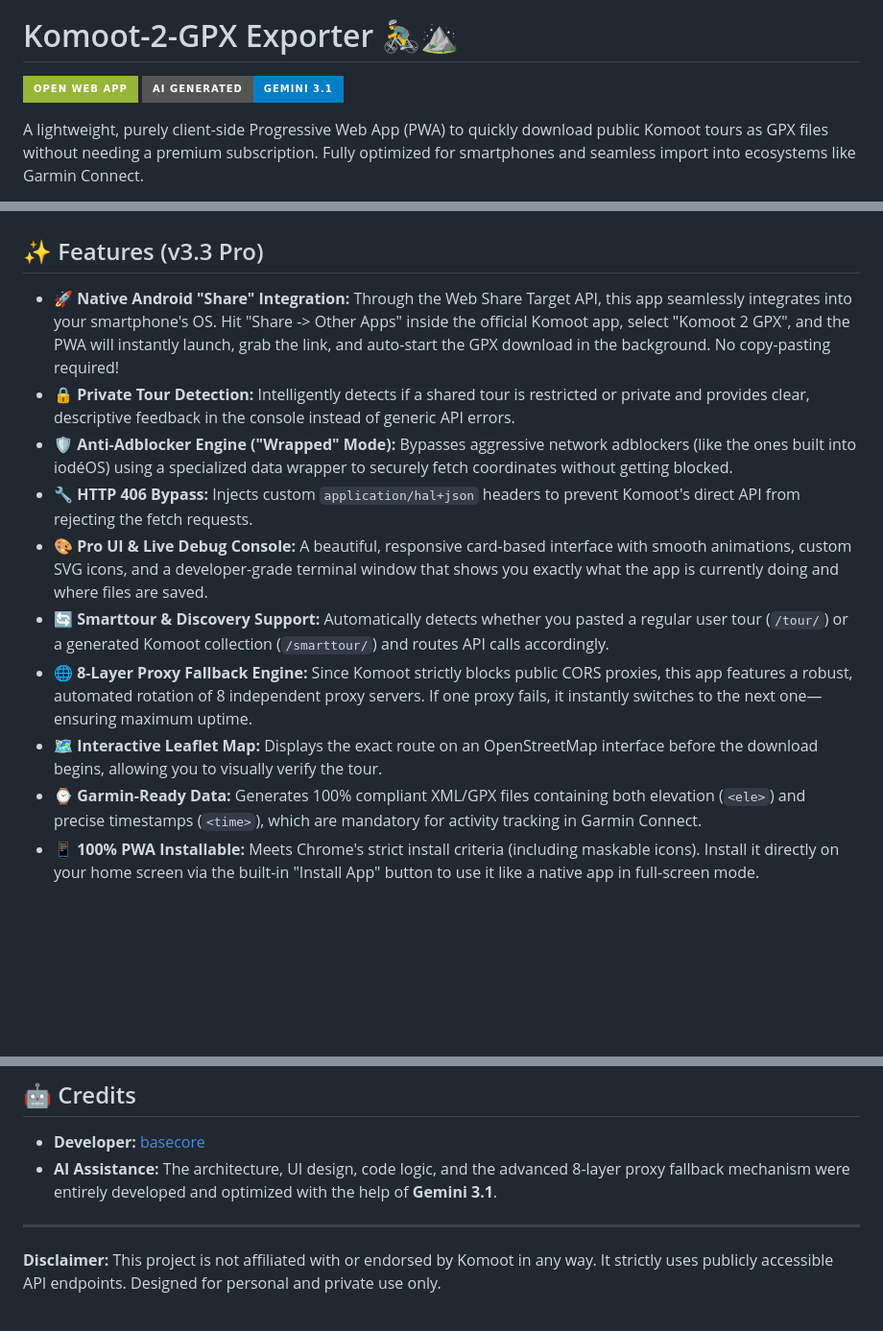
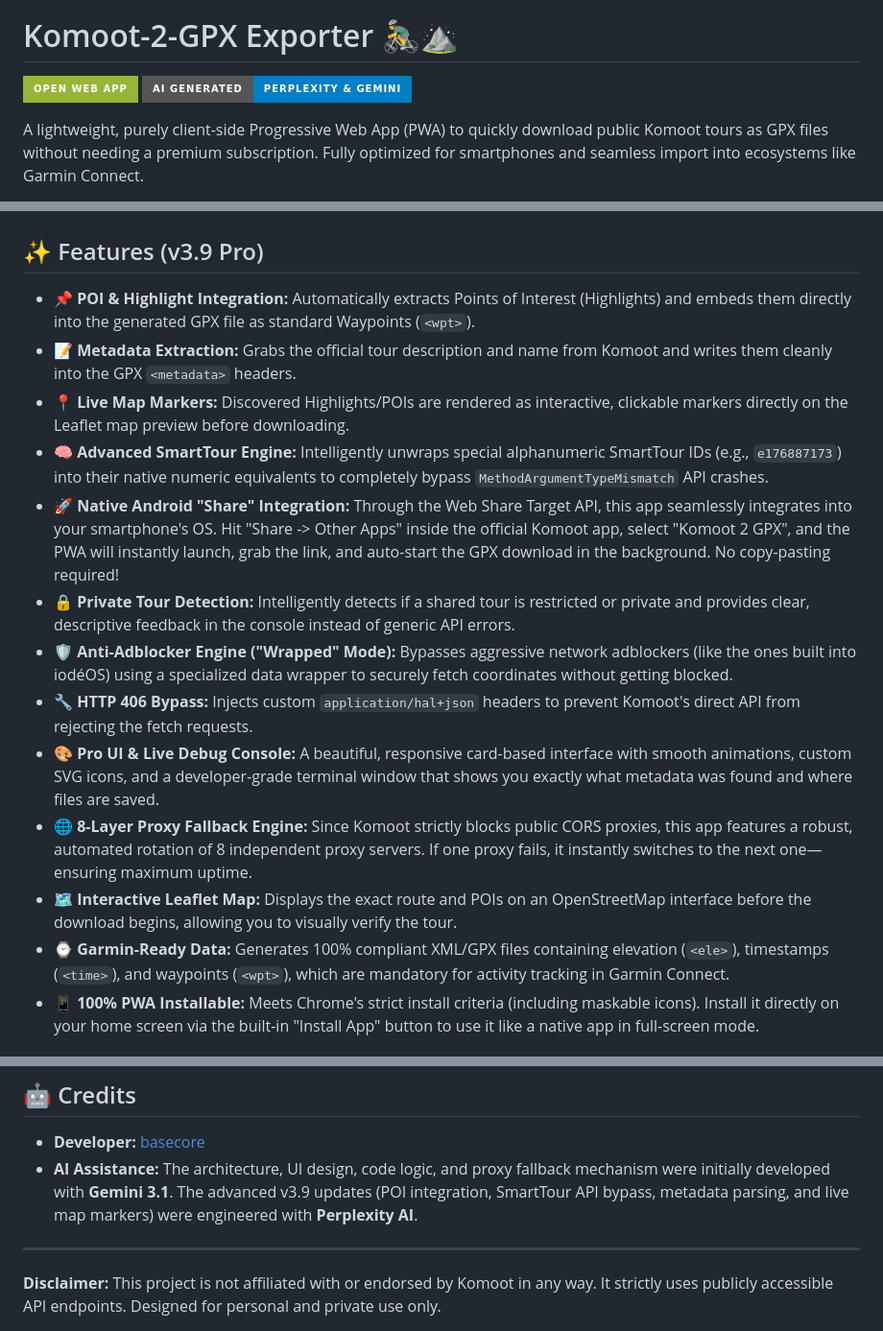
Before and after one commit to basecore/Komoot-2-GPX, a Markdown page: README.md, 3 parts joined by grey strips. Shown at 96% size. Rendered like a GitHub page; badges without logos; blank space fills up the shorter version.

```diff
--- a/README.md
+++ b/README.md
@@ -5,7 +5,7 @@
 # Komoot-2-GPX Exporter 🚴‍♂️⛰️
 
 [![Live App](https://img.shields.io/badge/Open_Web_App-97b536?style=for-the-badge&logo=appveyor)](https://basecore.github.io/Komoot-2-GPX/)
-[![Made with Gemini 3.1](https://img.shields.io/badge/AI_Generated-Gemini_3.1-blue?style=for-the-badge&logo=google)](https://gemini.google.com/)
+[![Made with AI](https://img.shields.io/badge/AI_Generated-Perplexity_&_Gemini-blue?style=for-the-badge&logo=google)](https://basecore.github.io/Komoot-2-GPX/)
 
 A lightweight, purely client-side Progressive Web App (PWA) to quickly download public Komoot tours as GPX files without needing a premium subscription. Fully optimized for smartphones and seamless import into ecosystems like Garmin Connect.
 
@@ -17,17 +17,20 @@ A lightweight, purely client-side Progressive Web App (PWA) to quickly download
   <img src="image/screenshot2.png" alt="Map Preview Screenshot" width="45%">
 </p>
 
-## ✨ Features (v3.3 Pro)
+## ✨ Features (v3.9 Pro)
 
+* **📌 POI & Highlight Integration:** Automatically extracts Points of Interest (Highlights) and embeds them directly into the generated GPX file as standard Waypoints (`<wpt>`).
+* **📝 Metadata Extraction:** Grabs the official tour description and name from Komoot and writes them cleanly into the GPX `<metadata>` headers.
+* **📍 Live Map Markers:** Discovered Highlights/POIs are rendered as interactive, clickable markers directly on the Leaflet map preview before downloading.
+* **🧠 Advanced SmartTour Engine:** Intelligently unwraps special alphanumeric SmartTour IDs (e.g., `e176887173`) into their native numeric equivalents to completely bypass `MethodArgumentTypeMismatch` API crashes.
 * **🚀 Native Android "Share" Integration:** Through the Web Share Target API, this app seamlessly integrates into your smartphone's OS. Hit "Share -> Other Apps" inside the official Komoot app, select "Komoot 2 GPX", and the PWA will instantly launch, grab the link, and auto-start the GPX download in the background. No copy-pasting required!
 * **🔒 Private Tour Detection:** Intelligently detects if a shared tour is restricted or private and provides clear, descriptive feedback in the console instead of generic API errors.
 * **🛡️ Anti-Adblocker Engine ("Wrapped" Mode):** Bypasses aggressive network adblockers (like the ones built into iodéOS) using a specialized data wrapper to securely fetch coordinates without getting blocked.
 * **🔧 HTTP 406 Bypass:** Injects custom `application/hal+json` headers to prevent Komoot's direct API from rejecting the fetch requests.
-* **🎨 Pro UI & Live Debug Console:** A beautiful, responsive card-based interface with smooth animations, custom SVG icons, and a developer-grade terminal window that shows you exactly what the app is currently doing and where files are saved.
-* **🔄 Smarttour & Discovery Support:** Automatically detects whether you pasted a regular user tour (`/tour/`) or a generated Komoot collection (`/smarttour/`) and routes API calls accordingly.
+* **🎨 Pro UI & Live Debug Console:** A beautiful, responsive card-based interface with smooth animations, custom SVG icons, and a developer-grade terminal window that shows you exactly what metadata was found and where files are saved.
 * **🌐 8-Layer Proxy Fallback Engine:** Since Komoot strictly blocks public CORS proxies, this app features a robust, automated rotation of 8 independent proxy servers. If one proxy fails, it instantly switches to the next one—ensuring maximum uptime.
-* **🗺️ Interactive Leaflet Map:** Displays the exact route on an OpenStreetMap interface before the download begins, allowing you to visually verify the tour.
-* **⌚ Garmin-Ready Data:** Generates 100% compliant XML/GPX files containing both elevation (`<ele>`) and precise timestamps (`<time>`), which are mandatory for activity tracking in Garmin Connect.
+* **🗺️ Interactive Leaflet Map:** Displays the exact route and POIs on an OpenStreetMap interface before the download begins, allowing you to visually verify the tour.
+* **⌚ Garmin-Ready Data:** Generates 100% compliant XML/GPX files containing elevation (`<ele>`), timestamps (`<time>`), and waypoints (`<wpt>`), which are mandatory for activity tracking in Garmin Connect.
 * **📱 100% PWA Installable:** Meets Chrome's strict install criteria (including maskable icons). Install it directly on your home screen via the built-in "Install App" button to use it like a native app in full-screen mode.
 
 ## 📱 How to Use (Smartphone & Desktop)
@@ -72,7 +75,7 @@ To bypass strict CORS (Cross-Origin Resource Sharing) policies and access the op
 ## 🤖 Credits
 
 * **Developer:** [basecore](https://github.com/basecore)
-* **AI Assistance:** The architecture, UI design, code logic, and the advanced 8-layer proxy fallback mechanism were entirely developed and optimized with the help of **Gemini 3.1**.
+* **AI Assistance:** The architecture, UI design, code logic, and proxy fallback mechanism were initially developed with **Gemini 3.1**. The advanced v3.9 updates (POI integration, SmartTour API bypass, metadata parsing, and live map markers) were engineered with **Perplexity AI**.
 
 ---
 **Disclaimer:** This project is not affiliated with or endorsed by Komoot in any way. It strictly uses publicly accessible API endpoints. Designed for personal and private use only.
```
